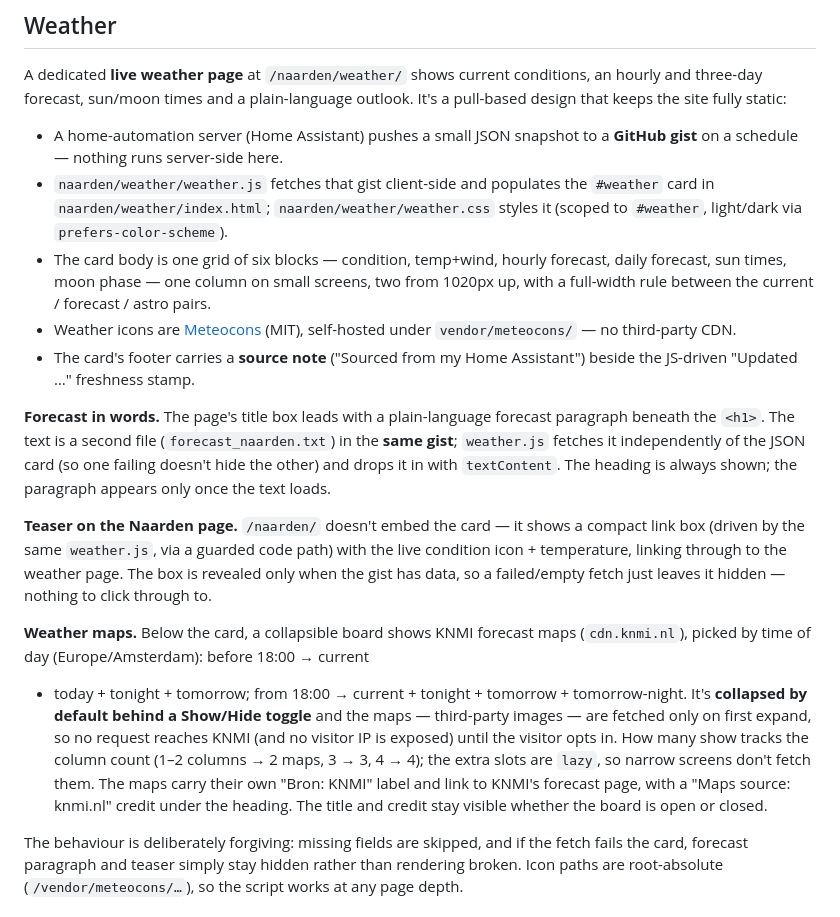
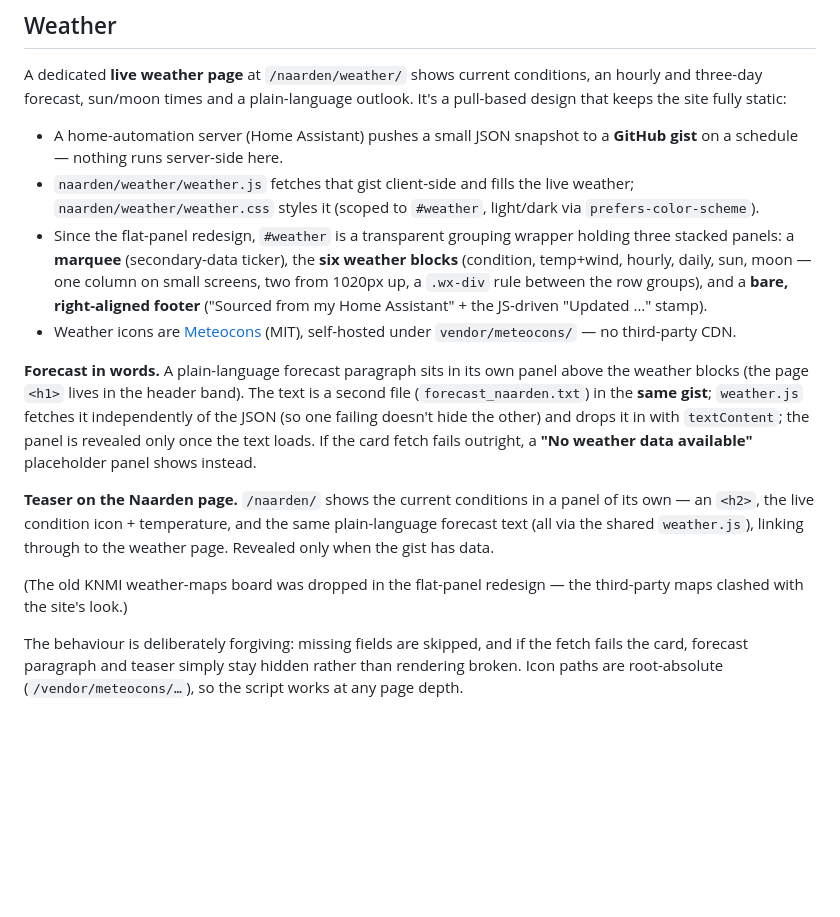
Before and after one commit to Amthonie/amthonie.github.io, a Markdown page: README.md, the part around the change. Rendered like a GitHub page; blank space fills up the shorter version.

Commit message:
Flat panel redesign (12): README weather section (panels, maps dropped)
Update the weather docs for the redesign: #weather is now a grouping wrapper of
three panels (marquee / six-blocks / bare footer), the forecast + Naarden teaser
are their own panels, note the 'No weather data available' placeholder, and remove
the KNMI weather-maps paragraph (that board was dropped). (CLAUDE.md style-book is
gitignored/local, updated separately.)

```diff
--- a/README.md
+++ b/README.md
@@ -272,41 +272,33 @@ outlook. It's a pull-based design that keeps the site fully static:
 
 - A home-automation server (Home Assistant) pushes a small JSON snapshot to a
   **GitHub gist** on a schedule — nothing runs server-side here.
-- `naarden/weather/weather.js` fetches that gist client-side and populates the
-  `#weather` card in `naarden/weather/index.html`; `naarden/weather/weather.css`
-  styles it (scoped to `#weather`, light/dark via `prefers-color-scheme`).
-- The card body is one grid of six blocks — condition, temp+wind, hourly
-  forecast, daily forecast, sun times, moon phase — one column on small screens,
-  two from 1020px up, with a full-width rule between the current / forecast /
-  astro pairs.
+- `naarden/weather/weather.js` fetches that gist client-side and fills the live
+  weather; `naarden/weather/weather.css` styles it (scoped to `#weather`,
+  light/dark via `prefers-color-scheme`).
+- Since the flat-panel redesign, `#weather` is a transparent grouping wrapper
+  holding three stacked panels: a **marquee** (secondary-data ticker), the **six
+  weather blocks** (condition, temp+wind, hourly, daily, sun, moon — one column
+  on small screens, two from 1020px up, a `.wx-div` rule between the row groups),
+  and a **bare, right-aligned footer** ("Sourced from my Home Assistant" + the
+  JS-driven "Updated …" stamp).
 - Weather icons are [Meteocons](https://bas.dev/work/meteocons) (MIT),
   self-hosted under `vendor/meteocons/` — no third-party CDN.
-- The card's footer carries a **source note** ("Sourced from my Home Assistant")
-  beside the JS-driven "Updated …" freshness stamp.
 
-**Forecast in words.** The page's title box leads with a plain-language forecast
-paragraph beneath the `<h1>`. The text is a second file (`forecast_naarden.txt`)
-in the **same gist**; `weather.js` fetches it independently of the JSON card (so
-one failing doesn't hide the other) and drops it in with `textContent`. The
-heading is always shown; the paragraph appears only once the text loads.
+**Forecast in words.** A plain-language forecast paragraph sits in its own panel
+above the weather blocks (the page `<h1>` lives in the header band). The text is a
+second file (`forecast_naarden.txt`) in the **same gist**; `weather.js` fetches it
+independently of the JSON (so one failing doesn't hide the other) and drops it in
+with `textContent`; the panel is revealed only once the text loads. If the card
+fetch fails outright, a **"No weather data available"** placeholder panel shows
+instead.
 
-**Teaser on the Naarden page.** `/naarden/` doesn't embed the card — it shows a
-compact link box (driven by the same `weather.js`, via a guarded code path) with
-the live condition icon + temperature, linking through to the weather page. The
-box is revealed only when the gist has data, so a failed/empty fetch just leaves
-it hidden — nothing to click through to.
+**Teaser on the Naarden page.** `/naarden/` shows the current conditions in a
+panel of its own — an `<h2>`, the live condition icon + temperature, and the same
+plain-language forecast text (all via the shared `weather.js`), linking through to
+the weather page. Revealed only when the gist has data.
 
-**Weather maps.** Below the card, a collapsible board shows KNMI forecast maps
-(`cdn.knmi.nl`), picked by time of day (Europe/Amsterdam): before 18:00 → current
-+ today + tonight + tomorrow; from 18:00 → current + tonight + tomorrow +
-tomorrow-night. It's **collapsed by default behind a Show/Hide toggle** and the
-maps — third-party images — are fetched only on first expand, so no request
-reaches KNMI (and no visitor IP is exposed) until the visitor opts in. How many
-show tracks the column count (1–2 columns → 2 maps, 3 → 3, 4 → 4); the extra
-slots are `lazy`, so narrow screens don't fetch them. The maps carry their own
-"Bron: KNMI" label and link to KNMI's forecast page, with a "Maps source:
-knmi.nl" credit under the heading. The title and credit stay visible whether the
-board is open or closed.
+(The old KNMI weather-maps board was dropped in the flat-panel redesign — the
+third-party maps clashed with the site's look.)
 
 The behaviour is deliberately forgiving: missing fields are skipped, and if the
 fetch fails the card, forecast paragraph and teaser simply stay hidden rather
```
